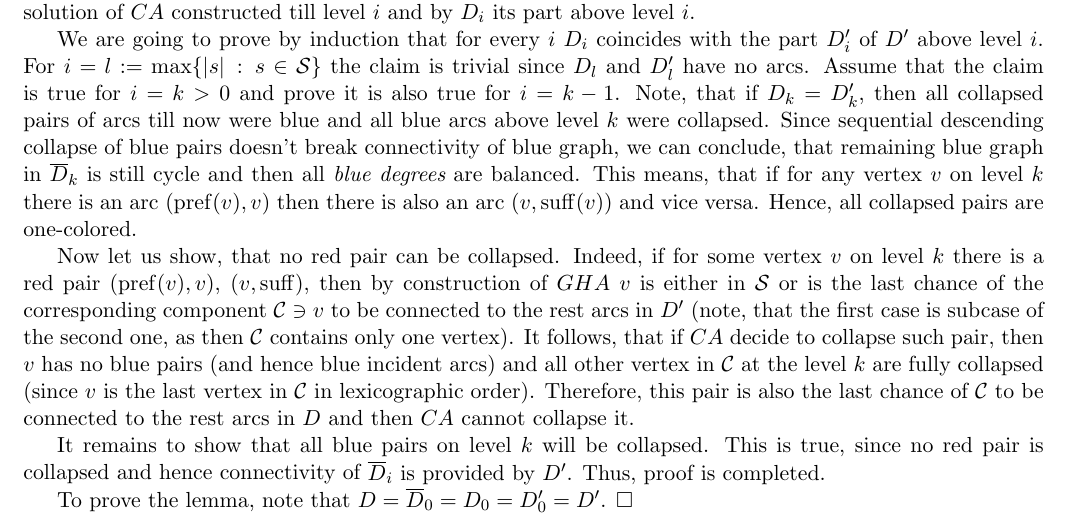
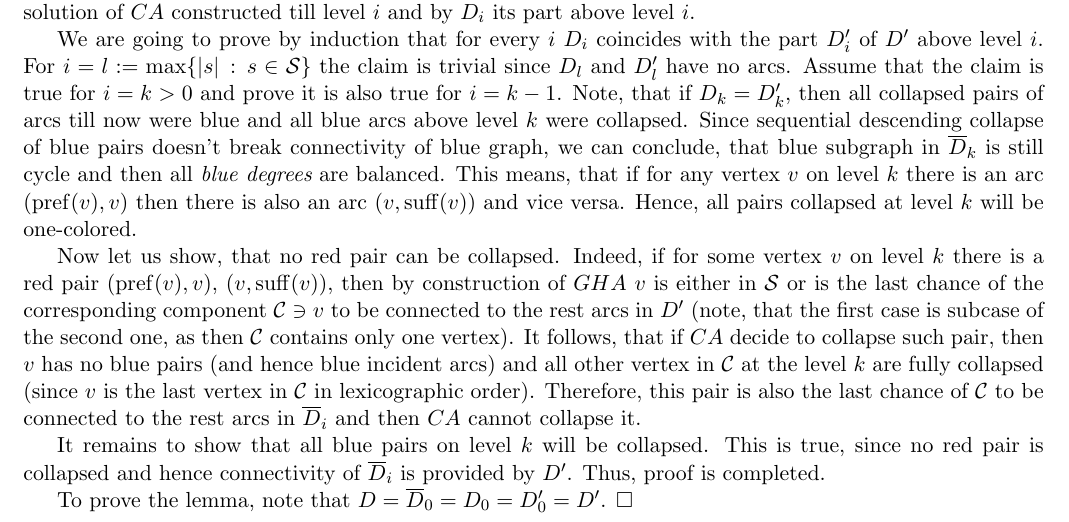
Before and after one commit to alexanderskulikov/greedy-superstring-conjecture, a LaTeX document (paper/CC_implies_GHC.tex): part of the page, cut so that both start at the same text. Compiled offline with pdfLaTeX.

Commit message:
reworded a little bit

```diff
--- a/paper/CC_implies_GHC.tex
+++ b/paper/CC_implies_GHC.tex
@@ -27,9 +27,9 @@
 	\end{lem}
 	{\em Proof.} Let us denote by $D'$ and $D''$ the first and the second copy of $GHA(\mathcal{S})$ in doubled solution and for convenience assume that arcs in $D'$ and $D''$ are painted in red and blue, respectively. Since $CA$ collapses the pairs of arcs at each vertex in arbitrary order, we can assume without loss of generality, that if for any vertex $v$ $CA$ can collapse a blue pair of arcs $(\pref(v), v), (v, \suff(v))$, it does it. Let us denote by $\overline{D}_i$ a partial solution of $CA$ constructed till level $i$ and by $D_i$ its part above level $i$.
 
-	We are going to prove by induction that for every $i$ $D_i$ coincides with the part $D'_i$ of $D'$ above level $i$. For $i = l := \max\{|s| \, : \, s\in\mathcal{S}\}$ the claim is trivial since $D_l$ and $D'_l$ have no arcs. Assume that the claim is true for $i = k > 0$ and prove it is also true for $i = k - 1$. Note, that if $D_k = D'_k$, then all collapsed pairs of arcs till now were blue and all blue arcs above level $k$ were collapsed. Since sequential descending collapse of blue pairs doesn't break connectivity of blue graph, we can conclude, that remaining blue graph in $\overline{D}_k$ is still cycle and then all {\em blue degrees} are balanced. This means, that if for any vertex $v$ on level $k$ there is an arc $(\pref(v), v)$ then there is also an arc $(v, \suff(v))$ and vice versa. Hence, all collapsed pairs are one-colored.
+	We are going to prove by induction that for every $i$ $D_i$ coincides with the part $D'_i$ of $D'$ above level $i$. For $i = l := \max\{|s| \, : \, s\in\mathcal{S}\}$ the claim is trivial since $D_l$ and $D'_l$ have no arcs. Assume that the claim is true for $i = k > 0$ and prove it is also true for $i = k - 1$. Note, that if $D_k = D'_k$, then all collapsed pairs of arcs till now were blue and all blue arcs above level $k$ were collapsed. Since sequential descending collapse of blue pairs doesn't break connectivity of blue graph, we can conclude, that blue subgraph in $\overline{D}_k$ is still cycle and then all {\em blue degrees} are balanced. This means, that if for any vertex $v$ on level $k$ there is an arc $(\pref(v), v)$ then there is also an arc $(v, \suff(v))$ and vice versa. Hence, all pairs collapsed at level $k$ will be one-colored.
 
-	Now let us show, that no red pair can be collapsed. Indeed, if for some vertex $v$ on level $k$ there is a red pair $(\pref(v), v)$, $(v, \suff)$, then by construction of $GHA$ $v$ is either in $\mathcal{S}$ or is the last chance of the corresponding component $\mathcal{C} \ni v$ to be connected to the rest arcs in $D'$ (note, that the first case is subcase of the second one, as then $\mathcal{C}$ contains only one vertex). It follows, that if $CA$ decide to collapse such pair, then $v$ has no blue pairs (and hence blue incident arcs) and all other vertex in $\mathcal{C}$ at the level $k$ are fully collapsed (since $v$ is the last vertex in $\mathcal{C}$ in lexicographic order). Therefore, this pair is also the last chance of $\mathcal{C}$ to be connected to the rest arcs in $D$ and then $CA$ cannot collapse it.
+	Now let us show, that no red pair can be collapsed. Indeed, if for some vertex $v$ on level $k$ there is a red pair $(\pref(v), v)$, $(v, \suff(v))$, then by construction of $GHA$ $v$ is either in $\mathcal{S}$ or is the last chance of the corresponding component $\mathcal{C} \ni v$ to be connected to the rest arcs in $D'$ (note, that the first case is subcase of the second one, as then $\mathcal{C}$ contains only one vertex). It follows, that if $CA$ decide to collapse such pair, then $v$ has no blue pairs (and hence blue incident arcs) and all other vertex in $\mathcal{C}$ at the level $k$ are fully collapsed (since $v$ is the last vertex in $\mathcal{C}$ in lexicographic order). Therefore, this pair is also the last chance of $\mathcal{C}$ to be connected to the rest arcs in $\overline{D}_i$ and then $CA$ cannot collapse it.
 
 	It remains to show that all blue pairs on level $k$ will be collapsed. This is true, since no red pair is collapsed and hence connectivity of $\overline{D}_i$ is provided by $D'$. Thus, proof is completed.
 
```
